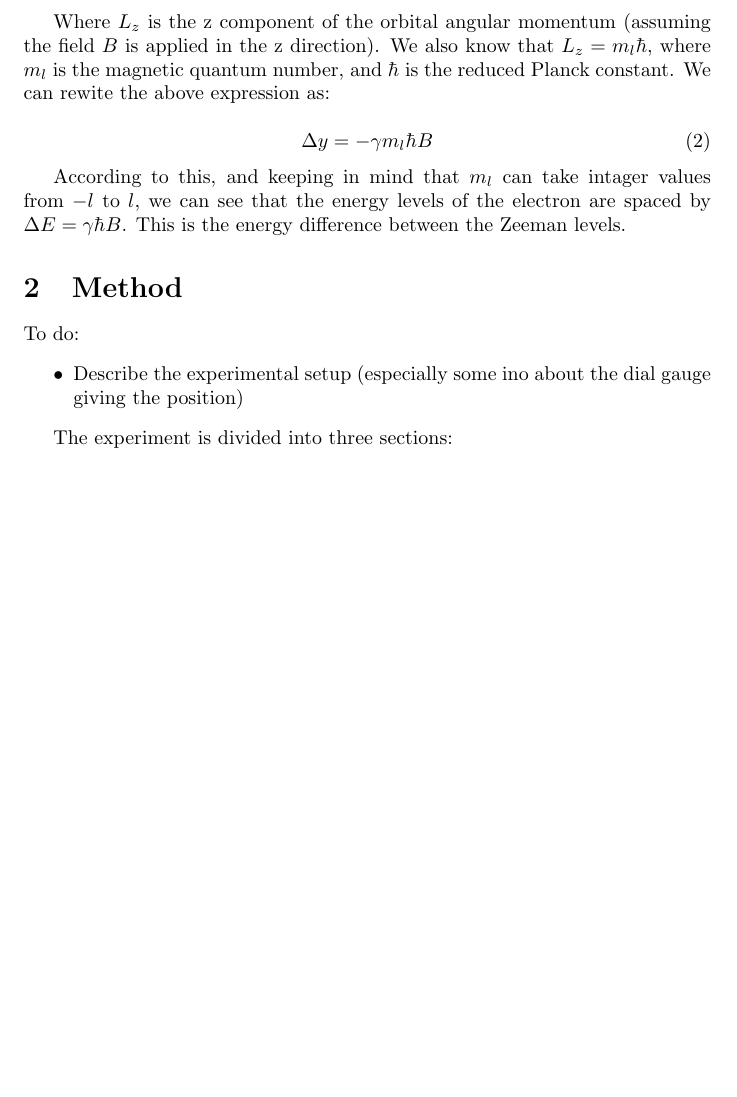
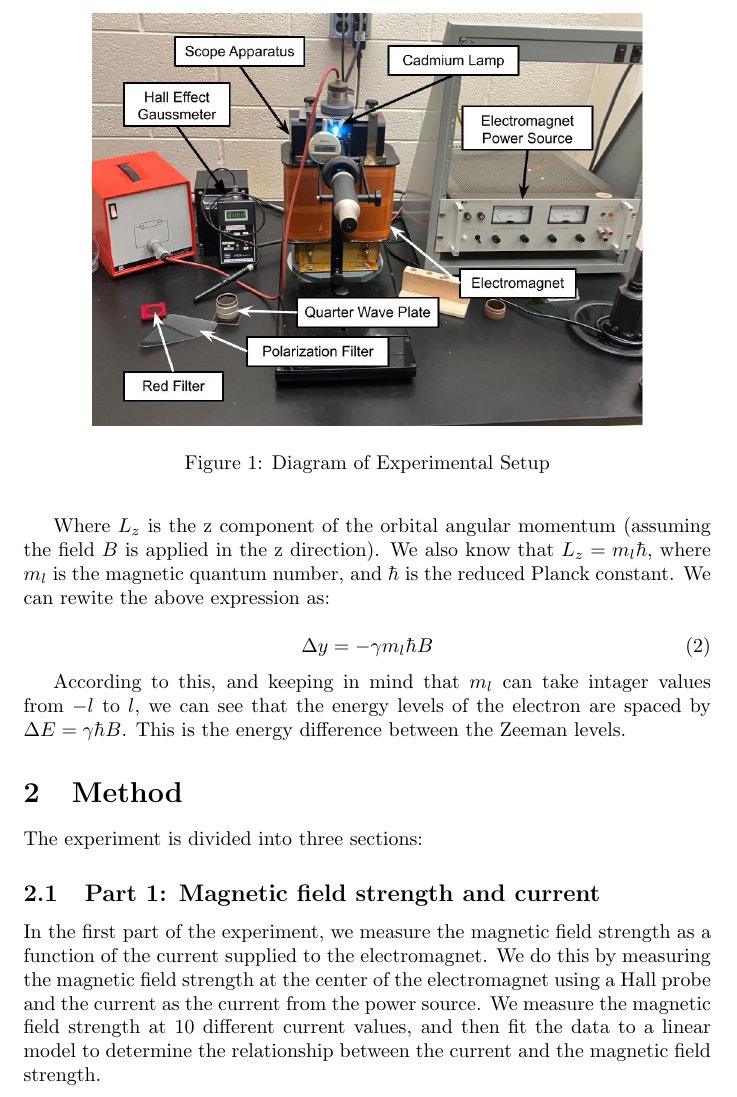
Before and after one commit to Mateusz-alicante/PHY294-2w, a LaTeX document (main.tex, which reads method/method.tex): part of page 2 of 3 before the commit and part of page 2 of 4 after it, cut at the place of the change, the shorter picture padded with empty space. Compiled offline with pdfLaTeX.

Commit message:
Added part 1 (B vs I) and diagram

```diff
--- a/method/method.tex
+++ b/method/method.tex
@@ -1,14 +1,20 @@
 \section{Method}
+\label{sec:method}
 
-
-To do:
-\begin{itemize}
-    \item Describe the experimental setup (especially some ino about the dial gauge giving the position)
-\end{itemize}
+% Include exp_setup.jpg figure
+\begin{figure}
+    \centering
+    \includegraphics[width=0.8\textwidth]{method/labeled_diagram.jpg}
+    \caption{Diagram of Experimental Setup}
+    \label{fig:exp_setup}
+\end{figure}
 
 The experiment is divided into three sections:
 
-\subsection{Part 1: Observing the Zeeman split perpendicularly to the magnetic field with different field values}
+\subsection{Part 1: Magnetic field strength and current}
+In the first part of the experiment, we measure the magnetic field strength as a function of the current supplied to the electromagnet. We do this by measuring the magnetic field strength at the center of the electromagnet using a Hall probe and the current as the current from the power source. We measure the magnetic field strength at 10 different current values, and then fit the data to a linear model to determine the relationship between the current and the magnetic field strength.
+
+\subsection{Part 2: Observing the Zeeman split perpendicularly to the magnetic field with different field values}
 
 In the first part of the expeirment we measure how the Zeeman split changes with different magnetic field values.
 We do this by measuring the width of the spectral lines of the mercury lamp with and without a magnetic field.
```
Also changed, not shown: main.pdf, method/exp_setup.jpg (added), method/labeled_diagram.jpg (added).
